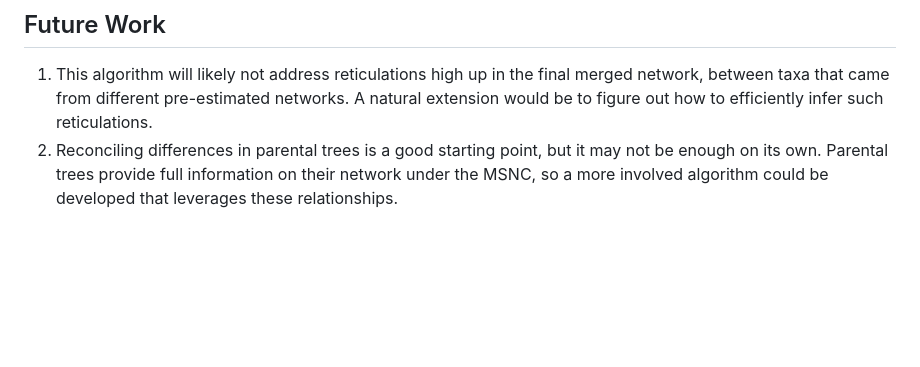
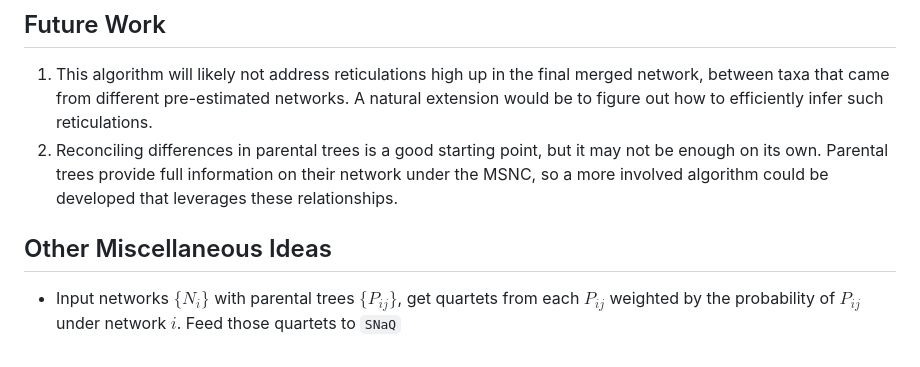
Before and after one commit to NathanKolbow/InPhyNet.jl, a Markdown page: plan.md, the part around the change. Drawn GitHub-style; blank space fills up the shorter version.

Commit message:
Added to project plan
Former-commit-id: 7e3bd727e1192932a6817b7a868da4e49818b491 [formerly 0e330e47675611370fe0ce3bba51917f08435ef8]
Former-commit-id: 6b26514e6f61f2c5fd4e92e9205c6623314aaed2 [formerly daa217d282682c3bc5dc45da41b101a58beb1caa]
Former-commit-id: fa0fea2054f1a4d70f3e05c5a3bb78c6c64c9e73

```diff
--- a/plan.md
+++ b/plan.md
@@ -54,3 +54,7 @@ Aims 1 and 2 are coding projects with straightforward objective, so algorithm de
 
 1. This algorithm will likely not address reticulations high up in the final merged network, between taxa that came from different pre-estimated networks. A natural extension would be to figure out how to efficiently infer such reticulations.
 2. Reconciling differences in parental trees is a good starting point, but it may not be enough on its own. Parental trees provide full information on their network under the MSNC, so a more involved algorithm could be developed that leverages these relationships.
+
+## Other Miscellaneous Ideas
+
+- Input networks $\{N_i\}$ with parental trees $\{P_{ij}\}$, get quartets from each $P_{ij}$ weighted by the probability of $P_{ij}$ under network $i$. Feed those quartets to `SNaQ`
```
